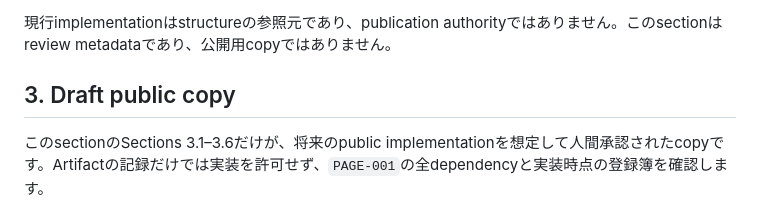
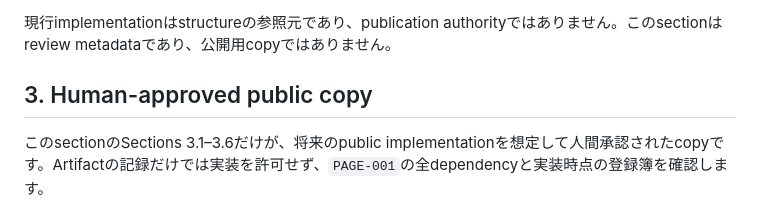
Before and after one commit to HarborGate-AI-Audit/harborgate-ai-audit.github.io, a Markdown page: docs/content-copy/CONTENT-004.md, the part around the change. Rendered like a GitHub page.

Commit message:
docs: clarify CONTENT-004 approved copy heading

```diff
--- a/docs/content-copy/CONTENT-004.md
+++ b/docs/content-copy/CONTENT-004.md
@@ -26,7 +26,7 @@ Publication authorityとして参照する登録簿ID:
 
 現行implementationはstructureの参照元であり、publication authorityではありません。このsectionはreview metadataであり、公開用copyではありません。
 
-## 3. Draft public copy
+## 3. Human-approved public copy
 
 このsectionのSections 3.1–3.6だけが、将来のpublic implementationを想定して人間承認されたcopyです。Artifactの記録だけでは実装を許可せず、`PAGE-001`の全dependencyと実装時点の登録簿を確認します。
 
```
